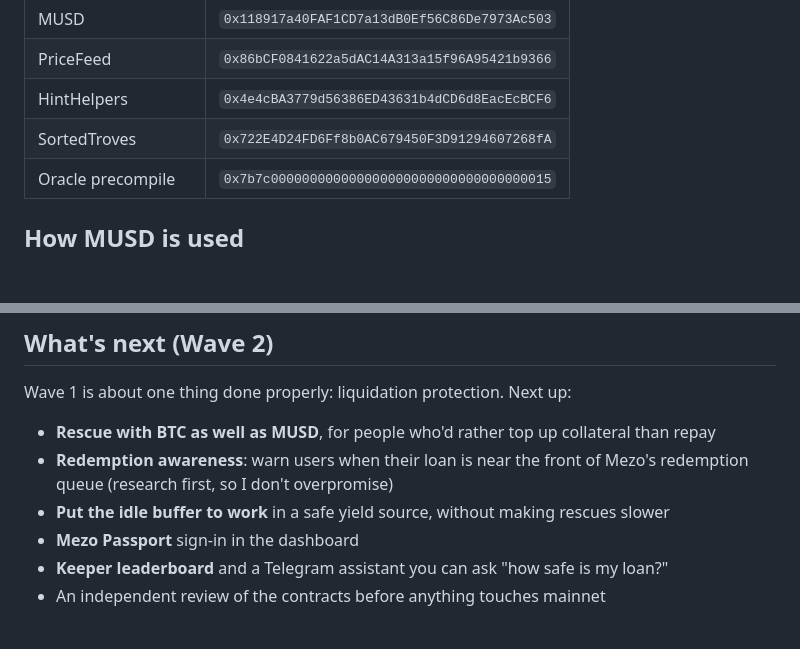
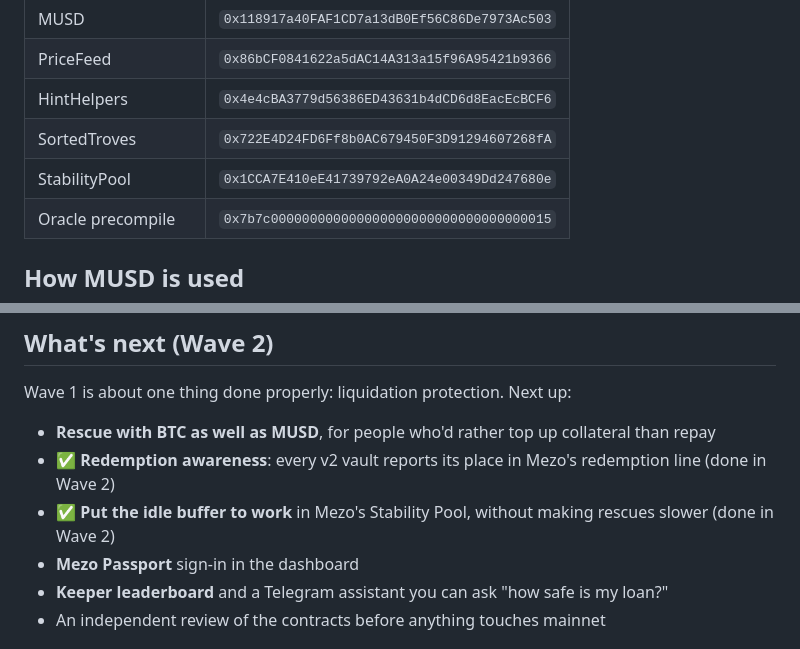
Before and after one commit to cipoklean/bulwark, a Markdown page: README.md, 2 parts joined by grey strips. Rendered like a GitHub page; blank space fills up the shorter version.

```diff
--- a/README.md
+++ b/README.md
@@ -182,6 +200,7 @@ One honest note: Mezo's price oracle is a special built-in contract (a precompil
 | PriceFeed | `0x86bCF0841622a5dAC14A313a15f96A95421b9366` |
 | HintHelpers | `0x4e4cBA3779d56386ED43631b4dCD6d8EacEcBCF6` |
 | SortedTroves | `0x722E4D24FD6Ff8b0AC679450F3D91294607268fA` |
+| StabilityPool | `0x1CCA7E410eE41739792eA0A24e00349Dd247680e` |
 | Oracle precompile | `0x7b7c000000000000000000000000000000000015` |
 
 ## How MUSD is used
@@ -198,8 +217,8 @@ MUSD isn't a side feature here. It *is* the safety mechanism:
 Wave 1 is about one thing done properly: liquidation protection. Next up:
 
 - **Rescue with BTC as well as MUSD**, for people who'd rather top up collateral than repay
-- **Redemption awareness**: warn users when their loan is near the front of Mezo's redemption queue (research first, so I don't overpromise)
-- **Put the idle buffer to work** in a safe yield source, without making rescues slower
+- ✅ **Redemption awareness**: every v2 vault reports its place in Mezo's redemption line (done in Wave 2)
+- ✅ **Put the idle buffer to work** in Mezo's Stability Pool, without making rescues slower (done in Wave 2)
 - **Mezo Passport** sign-in in the dashboard
 - **Keeper leaderboard** and a Telegram assistant you can ask "how safe is my loan?"
 - An independent review of the contracts before anything touches mainnet
```
Also changed, not shown: other parts of README.md (+21 -3 lines).
